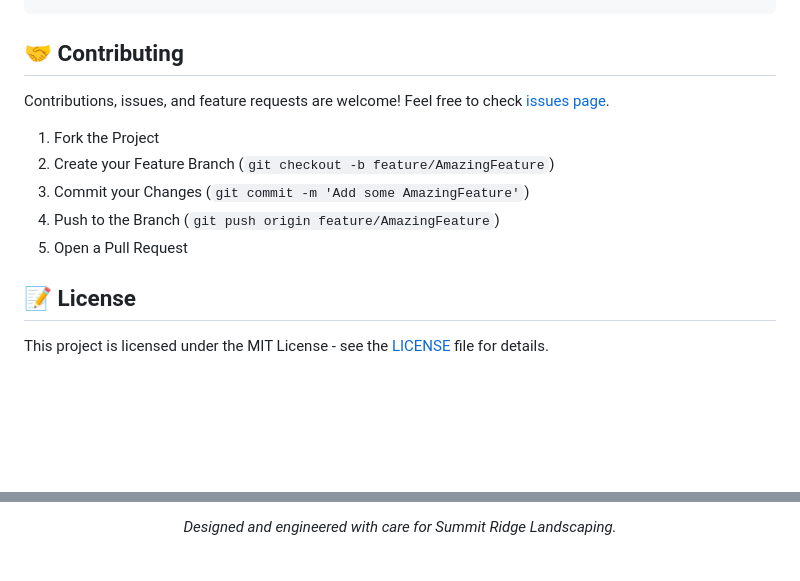
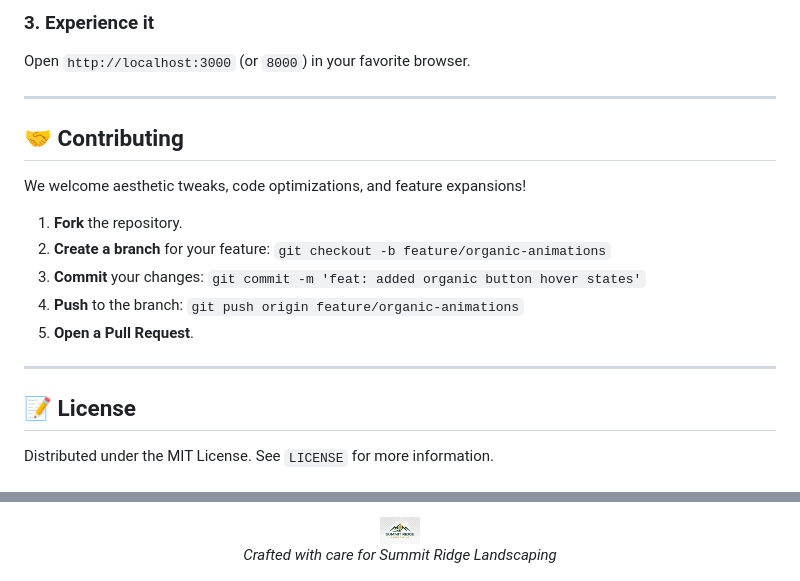
Before and after one commit to Saidur289/landscaping-website, a Markdown page: README.md, 2 parts joined by grey strips. Rendered like a GitHub page; blank space fills up the shorter version.

Commit message:
docs: beautify README with premium layout and visual assets

````diff
--- a/README.md
+++ b/README.md
@@ -87,17 +121,23 @@ landscaping-website/
 ```
+
+### 3. Experience it
+Open `http://localhost:3000` (or `8000`) in your favorite browser.
+
+---
 
 ## 🤝 Contributing
 
-Contributions, issues, and feature requests are welcome!
-Feel free to check [issues page](https://github.com/Saidur289/landscaping-website/issues).
+We welcome aesthetic tweaks, code optimizations, and feature expansions!
 
-1. Fork the Project
-2. Create your Feature Branch (`git checkout -b feature/AmazingFeature`)
-3. Commit your Changes (`git commit -m 'Add some AmazingFeature'`)
-4. Push to the Branch (`git push origin feature/AmazingFeature`)
-5. Open a Pull Request
+1. **Fork** the repository.
+2. **Create a branch** for your feature: `git checkout -b feature/organic-animations`
+3. **Commit** your changes: `git commit -m 'feat: added organic button hover states'`
+4. **Push** to the branch: `git push origin feature/organic-animations`
+5. **Open a Pull Request**.
+
+---
 
 ## 📝 License
 
-This project is licensed under the MIT License - see the [LICENSE](LICENSE) file for details.
+Distributed under the MIT License. See `LICENSE` for more information.
 
@@ -105,3 +146,4 @@ This project is licensed under the MIT License - see the [LICENSE](LICENSE) file
 <div align="center">
-  <i>Designed and engineered with care for Summit Ridge Landscaping.</i>
+  <img src="assets/logo.jpg" alt="Footer Logo" width="40" style="border-radius: 50%;" />
+  <p><i>Crafted with care for Summit Ridge Landscaping</i></p>
 </div>
````
Also changed, not shown: other parts of README.md (+94 -59 lines).
